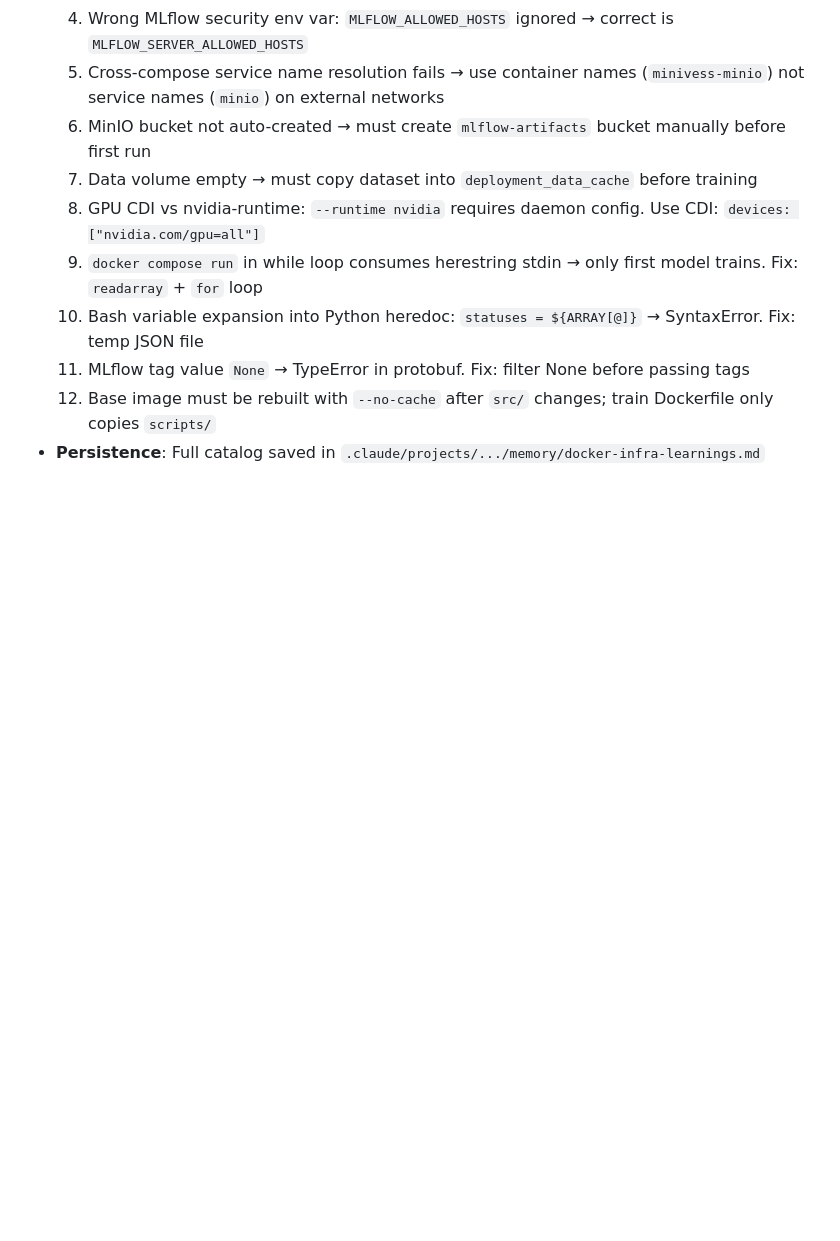
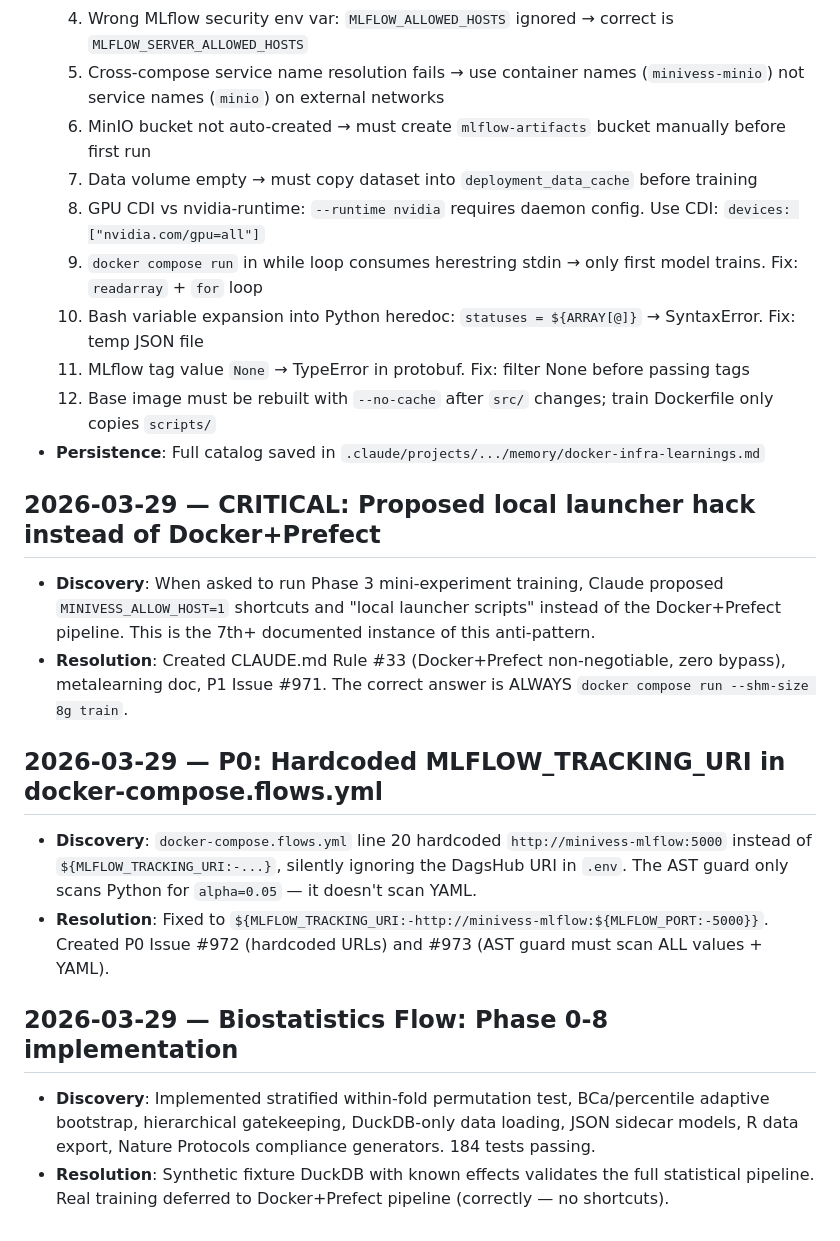
Before and after one commit to minivess-mlops/minivess-mlops, a Markdown page: LEARNINGS.md, the part around the change. Rendered like a GitHub page; blank space fills up the shorter version.

Commit message:
doc: LEARNINGS.md — session 2026-03-29 biostatistics + Docker bypass anti-pattern
Co-Authored-By: Claude Opus 4.6 (1M context) <noreply@anthropic.com>

```diff
--- a/LEARNINGS.md
+++ b/LEARNINGS.md
@@ -67,3 +67,18 @@ Accumulated discoveries from TDD iterations. Persists across sessions.
   11. MLflow tag value `None` → TypeError in protobuf. Fix: filter None before passing tags
   12. Base image must be rebuilt with `--no-cache` after `src/` changes; train Dockerfile only copies `scripts/`
 - **Persistence**: Full catalog saved in `.claude/projects/.../memory/docker-infra-learnings.md`
+
+## 2026-03-29 — CRITICAL: Proposed local launcher hack instead of Docker+Prefect
+
+- **Discovery**: When asked to run Phase 3 mini-experiment training, Claude proposed `MINIVESS_ALLOW_HOST=1` shortcuts and "local launcher scripts" instead of the Docker+Prefect pipeline. This is the 7th+ documented instance of this anti-pattern.
+- **Resolution**: Created CLAUDE.md Rule #33 (Docker+Prefect non-negotiable, zero bypass), metalearning doc, P1 Issue #971. The correct answer is ALWAYS `docker compose run --shm-size 8g train`.
+
+## 2026-03-29 — P0: Hardcoded MLFLOW_TRACKING_URI in docker-compose.flows.yml
+
+- **Discovery**: `docker-compose.flows.yml` line 20 hardcoded `http://minivess-mlflow:5000` instead of `${MLFLOW_TRACKING_URI:-...}`, silently ignoring the DagsHub URI in `.env`. The AST guard only scans Python for `alpha=0.05` — it doesn't scan YAML.
+- **Resolution**: Fixed to `${MLFLOW_TRACKING_URI:-http://minivess-mlflow:${MLFLOW_PORT:-5000}}`. Created P0 Issue #972 (hardcoded URLs) and #973 (AST guard must scan ALL values + YAML).
+
+## 2026-03-29 — Biostatistics Flow: Phase 0-8 implementation
+
+- **Discovery**: Implemented stratified within-fold permutation test, BCa/percentile adaptive bootstrap, hierarchical gatekeeping, DuckDB-only data loading, JSON sidecar models, R data export, Nature Protocols compliance generators. 184 tests passing.
+- **Resolution**: Synthetic fixture DuckDB with known effects validates the full statistical pipeline. Real training deferred to Docker+Prefect pipeline (correctly — no shortcuts).
```
